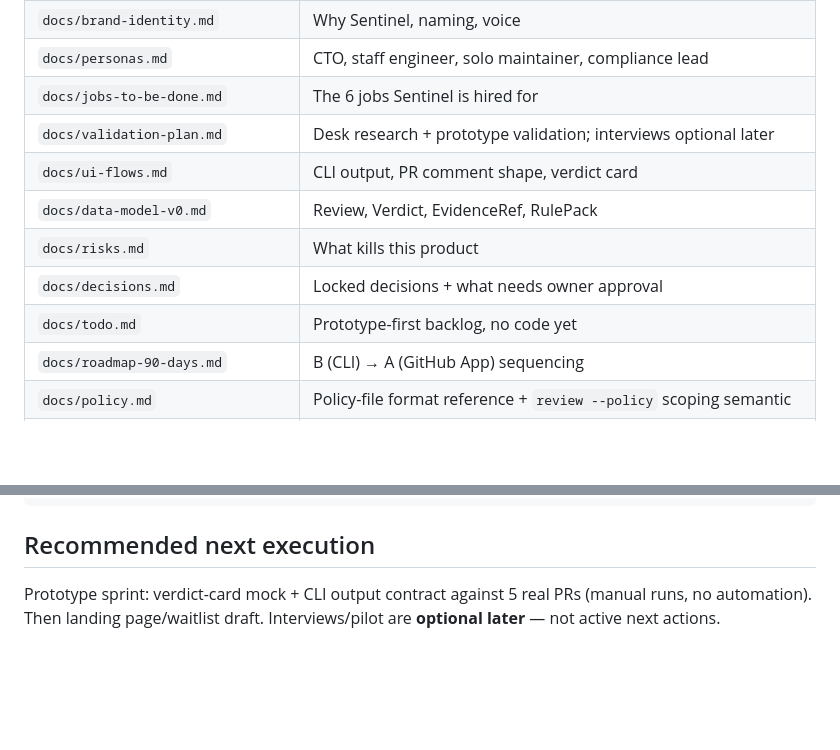
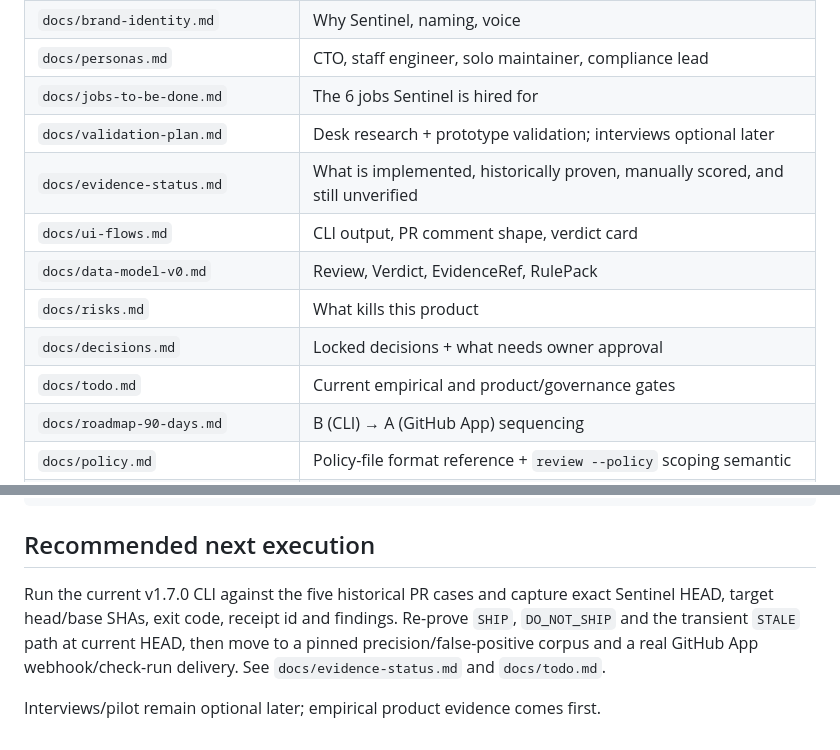
Before and after one commit to Aftergraph/sentinel, a Markdown page: README.md, 2 parts joined by grey strips. Drawn GitHub-style; blank space fills up the shorter version.

```diff
--- a/README.md
+++ b/README.md
@@ -19,11 +21,12 @@ AI review comments are cheap; merge confidence is not. Existing reviewers (CodeR
 | `docs/personas.md` | CTO, staff engineer, solo maintainer, compliance lead |
 | `docs/jobs-to-be-done.md` | The 6 jobs Sentinel is hired for |
 | `docs/validation-plan.md` | Desk research + prototype validation; interviews optional later |
+| `docs/evidence-status.md` | What is implemented, historically proven, manually scored, and still unverified |
 | `docs/ui-flows.md` | CLI output, PR comment shape, verdict card |
 | `docs/data-model-v0.md` | Review, Verdict, EvidenceRef, RulePack |
 | `docs/risks.md` | What kills this product |
 | `docs/decisions.md` | Locked decisions + what needs owner approval |
-| `docs/todo.md` | Prototype-first backlog, no code yet |
+| `docs/todo.md` | Current empirical and product/governance gates |
 | `docs/roadmap-90-days.md` | B (CLI) → A (GitHub App) sequencing |
 | `docs/policy.md` | Policy-file format reference + `review --policy` scoping semantic |
 | `docs/pipeline.md` | Verify pipeline: planning, isolated runner, sealed evidence, `verify run`, org registry |
@@ -108,4 +110,6 @@ CI gate (GitHub Actions — gate on exit code: 0 pass, 1 fail, 2 re-run, never t
 
 ## Recommended next execution
 
-Prototype sprint: verdict-card mock + CLI output contract against 5 real PRs (manual runs, no automation). Then landing page/waitlist draft. Interviews/pilot are **optional later** — not active next actions.
+Run the current v1.7.0 CLI against the five historical PR cases and capture exact Sentinel HEAD, target head/base SHAs, exit code, receipt id and findings. Re-prove `SHIP`, `DO_NOT_SHIP` and the transient `STALE` path at current HEAD, then move to a pinned precision/false-positive corpus and a real GitHub App webhook/check-run delivery. See `docs/evidence-status.md` and `docs/todo.md`.
+
+Interviews/pilot remain optional later; empirical product evidence comes first.
```
Also changed, not shown: other parts of README.md (+8 -7 lines).
